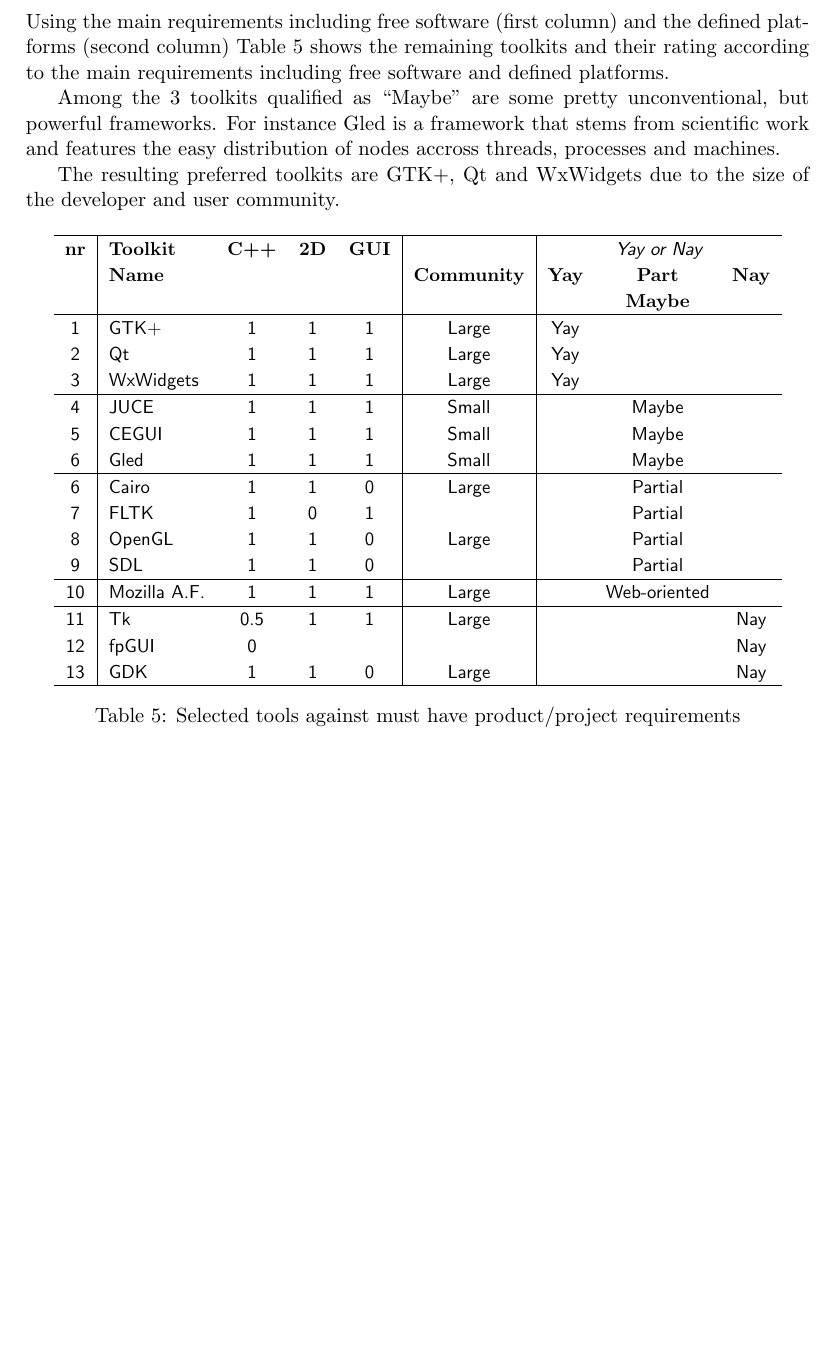
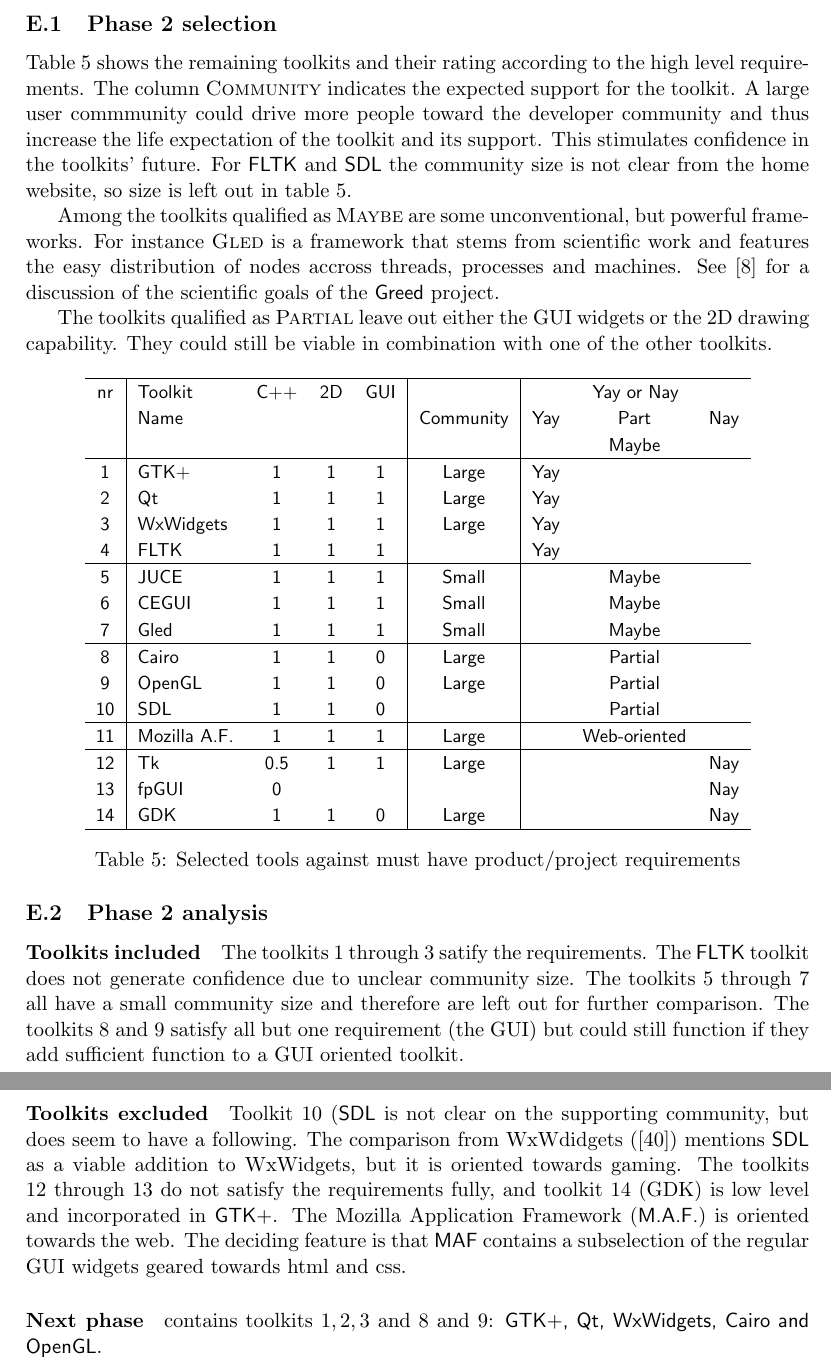
Before and after one commit to bvgastel/xmas, a LaTeX paper (domain-analysis/1-da-toolkits/uitoolkit.tex, which reads domain-analysis/1-da-toolkits/uitoolkit-A4-phase-2.tex): part of page 12 of 21 before the commit and two parts of pages 12 and 13 of 22 after it, the two joined at a grey line, cut at the place of the change, the shorter picture padded with empty space. Compiled offline with pdfLaTeX.

Commit message:
Still chipping away at final comparison.

```diff
--- a/domain-analysis/1-da-toolkits/uitoolkit-A4-phase-2.tex
+++ b/domain-analysis/1-da-toolkits/uitoolkit-A4-phase-2.tex
@@ -1,45 +1,74 @@
-\section{Phase 2 Selection}
+\section{Phase 2}
 
-Using the main requirements including free software (first column) and the
-defined platforms (second column) Table \ref{tab:compare-main-req} shows the
-remaining toolkits and their rating according to the main requirements
-including free software and defined platforms.
+\subsection{Phase 2 selection}
 
-Among the 3 toolkits qualified as ``Maybe'' are some pretty unconventional, but
-powerful frameworks. For instance Gled is a framework that stems from
+Table \ref{tab:compare-main-req} shows the remaining toolkits and their
+rating according to the high level requirements. The column {\sc Community}
+indicates the expected support for the toolkit. A large user
+commmunity could drive more people toward the developer community and thus
+increase the life expectation of the toolkit and its support.
+This stimulates confidence in the toolkits' future.
+For {\sf FLTK} and {\sf SDL} the community size is not clear from the home website,
+so size is left out in table \ref{tab:compare-main-req}.
+
+Among the toolkits qualified as {\sf\sc Maybe} are some unconventional, but
+powerful frameworks. For instance {\sc Gled} is a framework that stems from
 scientific work and features the easy distribution of nodes accross threads,
-processes and machines.
+processes and machines. See \cite{greed:gled} for a discussion of the scientific
+goals of the {\sc\sf Greed} project.
 
-The resulting preferred toolkits are GTK+, Qt and WxWidgets due to the size of
-the developer and user community.
+
+The toolkits qualified as {\sf\sc Partial} leave out either the GUI widgets or
+the 2D drawing capability. They could still be viable in combination with one
+of the other toolkits.
 
 \begin{center}
     \small\sf
     \begin{tabular}{c|lccc|c|ccc}
 	\hline
-	{\bf nr} & {\bf Toolkit} & {\bf C++} & {\bf 2D} & {\bf GUI} &            & \multicolumn{3}{c}{\em Yay or Nay} \\
-	         & {\bf Name}    & 			 &          &            & {\bf Community} 	& {\bf Yay} & {\bf Part} & {\bf Nay} \\
-	         &			     &         	 &          &            &         		&           & {\bf Maybe}  &         \\
+	{\bf\sf nr} & {\bf\sf Toolkit} & {\bf\sf C++} & {\bf\sf 2D} & {\bf\sf GUI} &            & \multicolumn{3}{c}{\em\bf\sf Yay or Nay} \\
+	         & {\bf\sf Name}    & 			 &          &            & {\bf\sf Community} 	& {\bf\sf Yay} & {\bf\sf Part} & {\bf\sf Nay} \\
+	         &			     &         	 &          &            &         		&           & {\bf\sf Maybe}  &         \\
         \hline
 %%%%%%%%%%%%%%%%%%  	  C++  2D  GUI  Comm  Yay   Part   Nay
 %%%%%%%%%%%%%%%%%%                                  Maybe
 1  &	GTK+		& 1   & 1 & 1 &  Large  & Yay &         &     \\
 2  &	Qt	      	& 1   & 1 & 1 &  Large  & Yay &         &     \\
-3  &	WxWidgets 	& 1   & 1 & 1 &  Large  & Yay &         &     \\\hline
-4  &	JUCE      	& 1   & 1 & 1 &  Small  &     & Maybe   &     \\
-5  &	CEGUI     	& 1   & 1 & 1 &  Small  &     & Maybe   &     \\
-6  &	Gled		& 1   & 1 & 1 &  Small  &     & Maybe   &     \\
+3  &	WxWidgets 	& 1   & 1 & 1 &  Large  & Yay &         &     \\
+4  &	FLTK      	& 1   & 1 & 1 &         & Yay &         &     \\
 \hline
-6  &	Cairo     	& 1   & 1 & 0 &  Large  &     & Partial &     \\
-7  &	FLTK      	& 1   & 0 & 1 &         &     & Partial &     \\
-8  &	OpenGL 	  	& 1   & 1 & 0 &  Large  &     & Partial &     \\
-9  &	SDL		& 1   & 1 & 0 &         &     & Partial &     \\\hline
-10 &	Mozilla A.F.  	& 1   & 1 & 1 &  Large  &     & Web-oriented   &     \\\hline
-11 &	Tk	        & 0.5 & 1 & 1 &  Large  &     &         & Nay \\
-12 &	fpGUI     	& 0   &   &   &         &     &         & Nay \\
-13 &	GDK       	& 1   & 1 & 0 &  Large  &     &         & Nay \\
+5  &	JUCE      	& 1   & 1 & 1 &  Small  &     & Maybe   &     \\
+6  &	CEGUI     	& 1   & 1 & 1 &  Small  &     & Maybe   &     \\
+7  &	Gled		& 1   & 1 & 1 &  Small  &     & Maybe   &     \\
+\hline
+8  &	Cairo     	& 1   & 1 & 0 &  Large  &     & Partial &     \\
+9  &	OpenGL 	  	& 1   & 1 & 0 &  Large  &     & Partial &     \\
+10 &	SDL			& 1   & 1 & 0 &         &     & Partial &     \\\hline
+11 &	Mozilla A.F.  	& 1   & 1 & 1 &  Large  &     & Web-oriented   &     \\\hline
+12 &	Tk	        & 0.5 & 1 & 1 &  Large  &     &         & Nay \\
+13 &	fpGUI     	& 0   &   &   &         &     &         & Nay \\
+14 &	GDK       	& 1   & 1 & 0 &  Large  &     &         & Nay \\
 \hline
     \end{tabular}
     \captionof{table}{Selected tools against must have product/project requirements}
 	\label{tab:compare-main-req}
 \end{center}
+
+\subsection{Phase 2 analysis}
+
+\paragraph{Toolkits included} The toolkits 1 through 3 satify the requirements.
+The {\sf FLTK} toolkit does not generate confidence due to unclear community size.
+The toolkits 5 through 7 all have a small community size and therefore are left out for further comparison.
+The toolkits 8 and 9 satisfy all but one requirement (the GUI) but could still function if they
+add sufficient function to a GUI oriented toolkit.
+
+\paragraph{Toolkits excluded}
+Toolkit 10 ({\sf SDL} is not clear on the supporting community, but does seem to have a following.
+The comparison from WxWdidgets (\cite{wxwidget:comparison}) mentions {\sf SDL} as a viable addition
+to WxWidgets, but it is oriented towards gaming. The toolkits 12 through 13 do not satisfy the
+requirements fully, and toolkit 14 (GDK) is low level and incorporated in {\sf GTK+}.
+The Mozilla Application Framework ({\sf M.A.F.}) is oriented towards the web. The deciding feature
+is that {\sf MAF} contains a subselection of the regular GUI widgets geared towards html and css.
+
+\paragraph{Next phase}
+contains toolkits $1, 2, 3$ and 8 and 9: {\sf GTK+, Qt, WxWidgets, Cairo and OpenGL}.
```
Also changed, not shown: domain-analysis/1-da-toolkits/da-uitoolkits.bib (+7 -0 lines), domain-analysis/1-da-toolkits/uitoolkit-1-analysis.tex (+1 -1 lines), domain-analysis/1-da-toolkits/uitoolkit-A1-requirements.tex (+8 -6 lines), domain-analysis/1-da-toolkits/uitoolkit-A5-phase-3.tex (+9 -7 lines), 1 other file.
